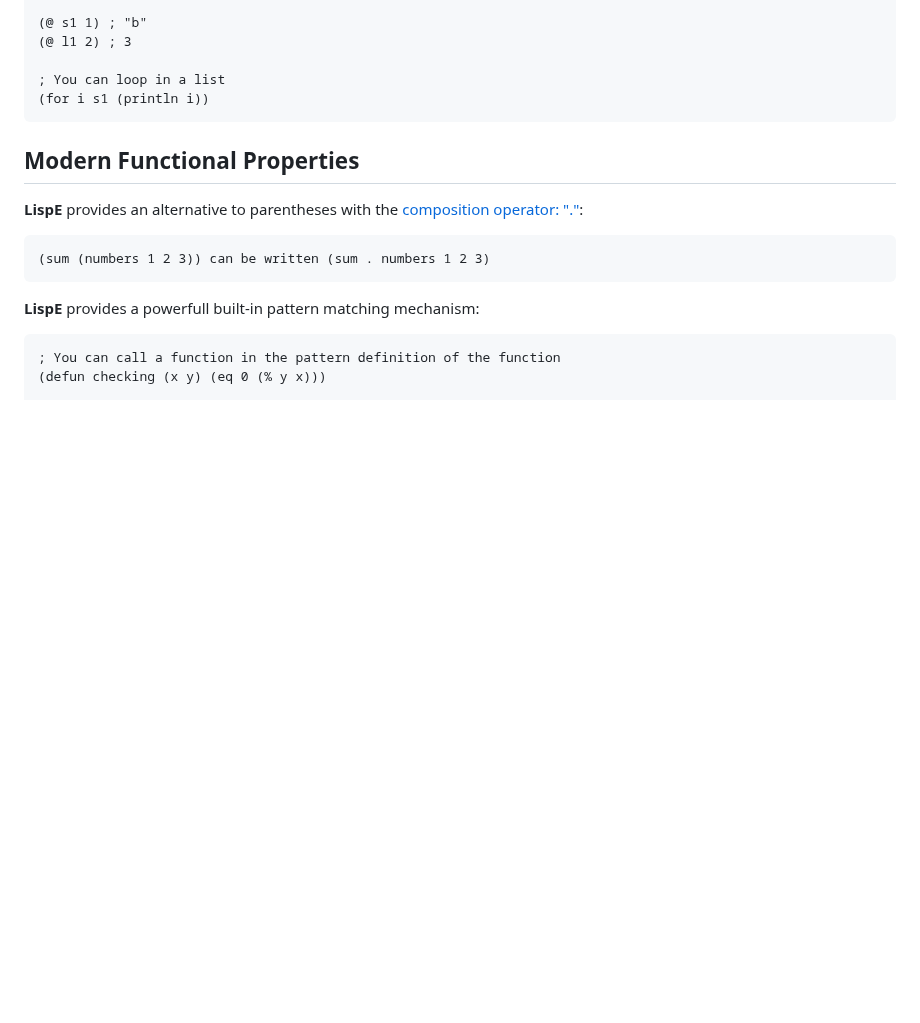
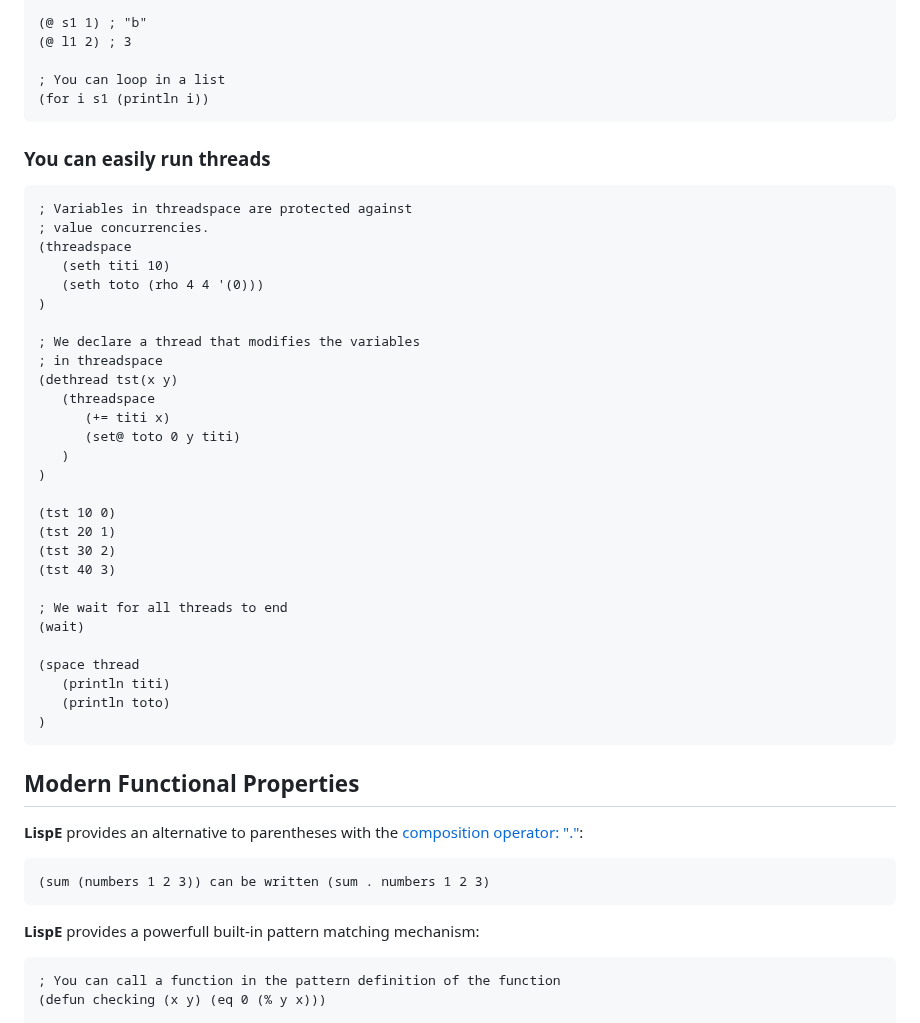
Before and after one commit to naver/lispe, a Markdown page: README.md, the part around the change. GitHub-like rendering; blank space fills up the shorter version.

````diff
--- a/README.md
+++ b/README.md
@@ -53,6 +53,39 @@ __LispE__ is a true Lisp with all the traditional operators that one can expect
 
 ; You can loop in a list
 (for i s1 (println i))
+```
+
+### You can easily run threads
+
+```Lisp
+; Variables in threadspace are protected against
+; value concurrencies.
+(threadspace
+   (seth titi 10)
+   (seth toto (rho 4 4 '(0)))
+)
+
+; We declare a thread that modifies the variables
+; in threadspace
+(dethread tst(x y)
+   (threadspace
+      (+= titi x)
+      (set@ toto 0 y titi)
+   )
+)
+
+(tst 10 0)
+(tst 20 1)
+(tst 30 2)
+(tst 40 3)
+
+; We wait for all threads to end
+(wait)
+
+(space thread
+   (println titi)
+   (println toto)
+)
 ```
 
 ## Modern Functional Properties
````
